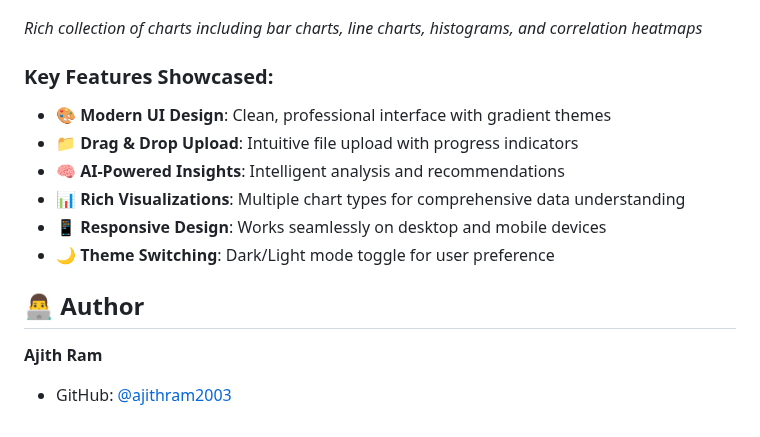
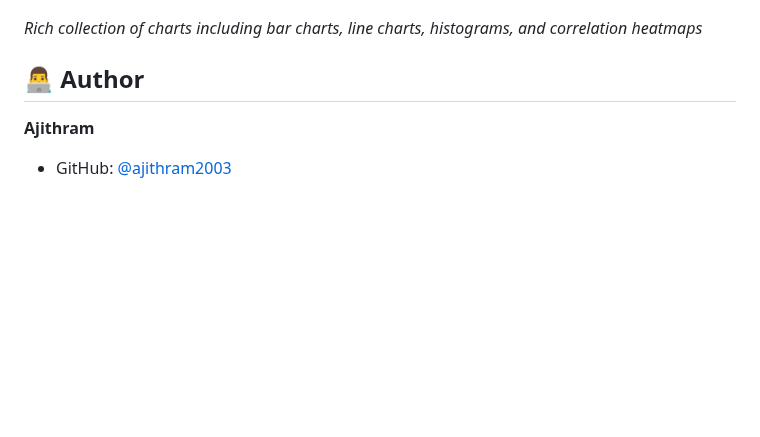
Before and after one commit to ajithram2003/Project-AI-Dataset-Insights, a Markdown page: README.md, the part around the change. Drawn GitHub-style; blank space fills up the shorter version.

```diff
--- a/README.md
+++ b/README.md
@@ -151,16 +151,8 @@ The AI Dataset Insights Generator is designed to help data analysts, researchers
 
 *Rich collection of charts including bar charts, line charts, histograms, and correlation heatmaps*
 
-### Key Features Showcased:
-- 🎨 **Modern UI Design**: Clean, professional interface with gradient themes
-- 📁 **Drag & Drop Upload**: Intuitive file upload with progress indicators
-- 🧠 **AI-Powered Insights**: Intelligent analysis and recommendations
-- 📊 **Rich Visualizations**: Multiple chart types for comprehensive data understanding
-- 📱 **Responsive Design**: Works seamlessly on desktop and mobile devices
-- 🌙 **Theme Switching**: Dark/Light mode toggle for user preference
-
 
 ## 👨‍💻 Author
 
-**Ajith Ram**
+**Ajithram**
 - GitHub: [@ajithram2003](https://github.com/ajithram2003)
```
